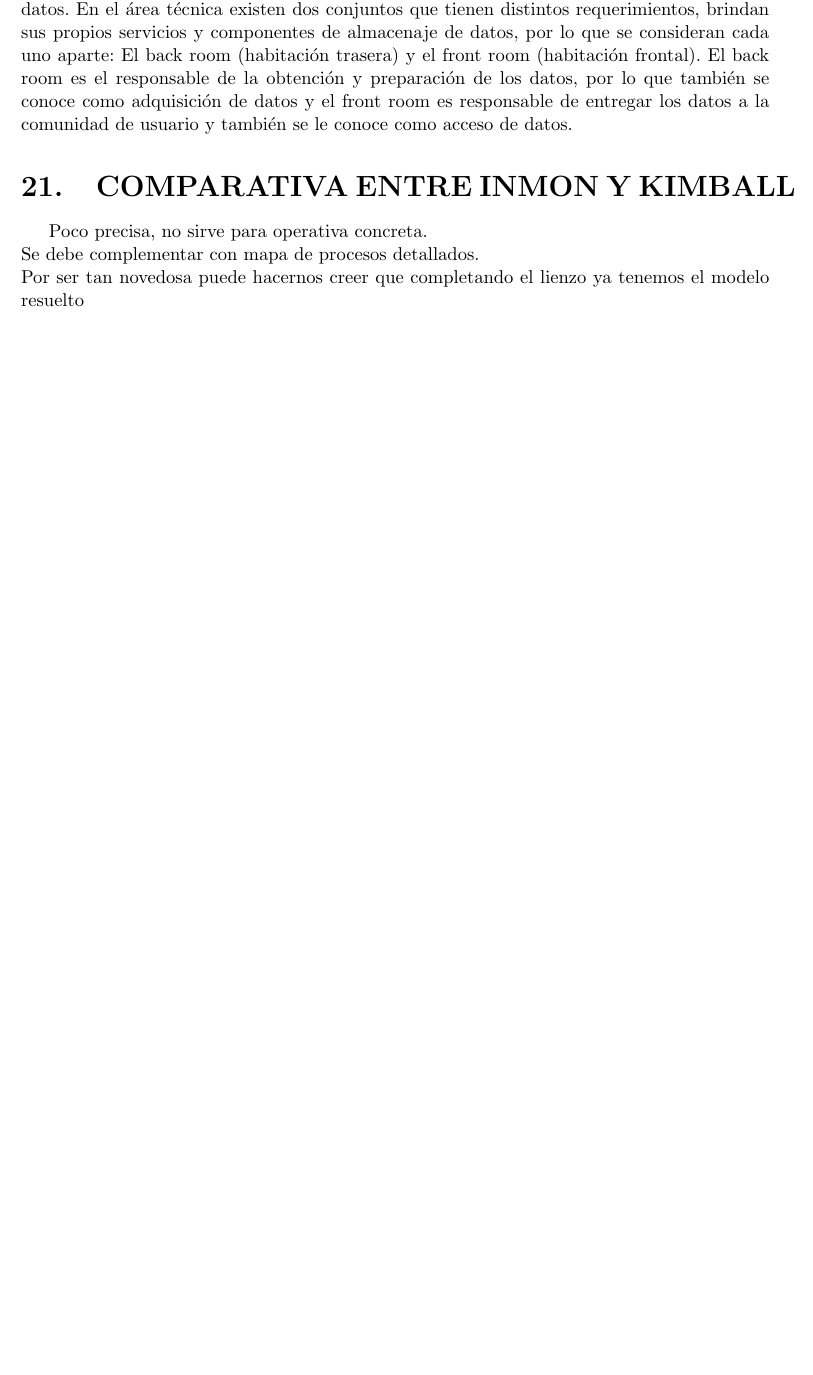
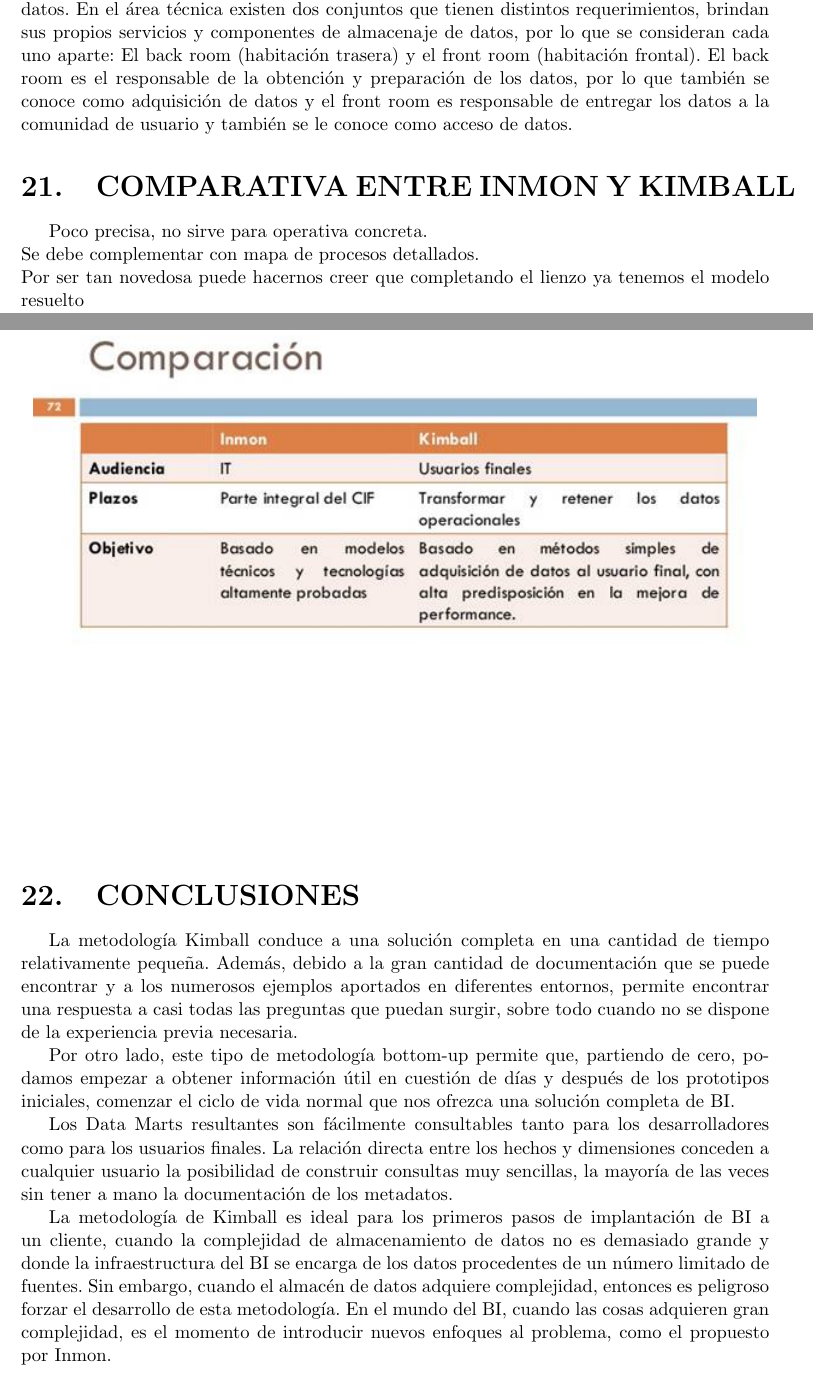
Before and after one commit to perez10/Trabajo-de-Investigacion-Nro-04-Inteligencia-de-Negocios, a LaTeX document (Trabajo Investigacion Nro 4.tex, which reads Secciones/Actividad01.tex): part of page 14 of 18 before the commit and two parts of pages 14 and 17 of 18 after it, the two joined at a grey line, cut so that both start at the same text, the shorter picture padded with empty space. Compiled offline with pdfLaTeX.

Commit message:
CONCLUSIONES

```diff
--- a/Secciones/Actividad01.tex
+++ b/Secciones/Actividad01.tex
@@ -208,7 +208,15 @@ Por ser tan novedosa puede hacernos creer que completando el lienzo ya tenemos e
 \begin{center}
 \includegraphics[width=15cm]{./Imagenes/image018}
 \end{center}
+\section{CONCLUSIONES}
+\item{La metodología Kimball conduce a una solución completa en una cantidad de tiempo relativamente pequeña. Además, debido a la gran cantidad de documentación que se puede encontrar y a los numerosos ejemplos aportados en diferentes entornos, permite encontrar una respuesta a casi todas las preguntas que puedan surgir, sobre todo cuando no se dispone de la experiencia previa necesaria.
 
+Por otro lado, este tipo de metodología bottom-up permite que, partiendo de cero, podamos empezar a obtener información útil en cuestión de días y después de los prototipos iniciales, comenzar el ciclo de vida normal que nos ofrezca una solución completa de BI.
+
+Los Data Marts resultantes son fácilmente consultables tanto para los desarrolladores como para los usuarios finales. La relación directa entre los hechos y dimensiones conceden a cualquier usuario la posibilidad de construir consultas muy sencillas, la mayoría de las veces sin tener a mano la documentación de los metadatos.
+
+La metodología de Kimball es ideal para los primeros pasos de implantación de BI a un cliente, cuando la complejidad de almacenamiento de datos no es demasiado grande y donde la infraestructura del BI se encarga de los datos procedentes de un número limitado de fuentes. Sin embargo, cuando el almacén de datos adquiere complejidad, entonces es peligroso forzar el desarrollo de esta metodología. En el mundo del BI, cuando las cosas adquieren gran complejidad, es el momento de introducir nuevos enfoques al problema, como el propuesto por Inmon.
+}
 \newpage
 % Bibliografía.
 %-----------------------------------------------------------------
```
